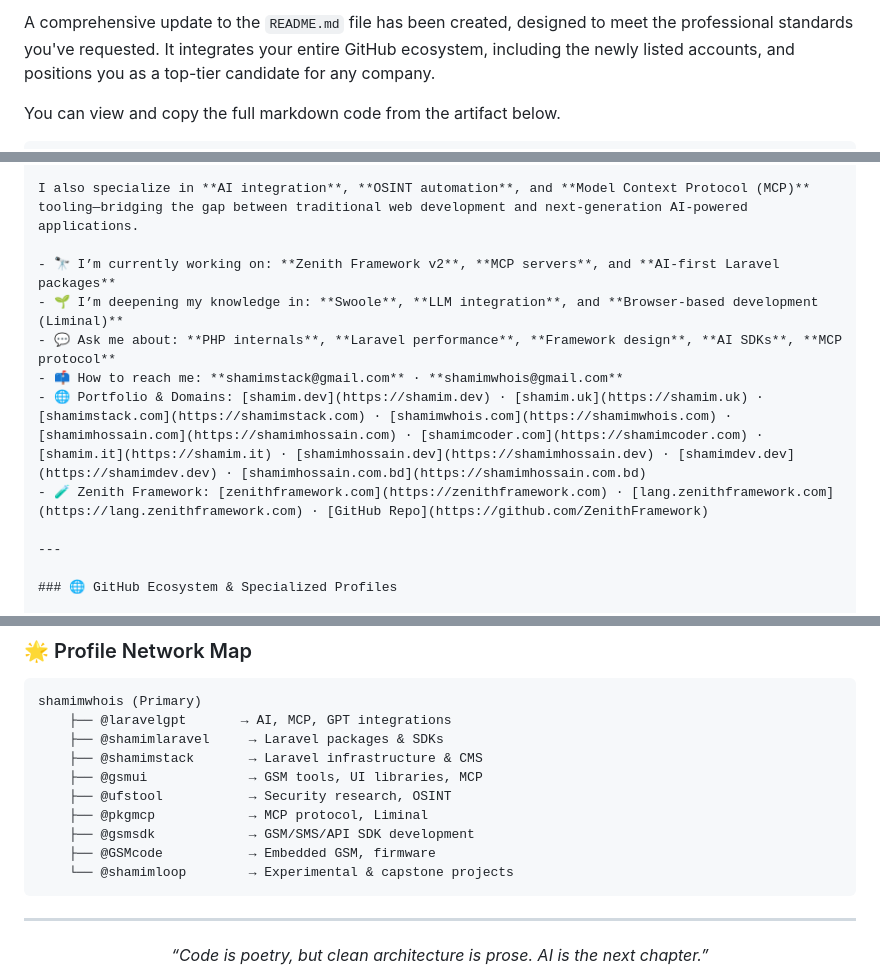
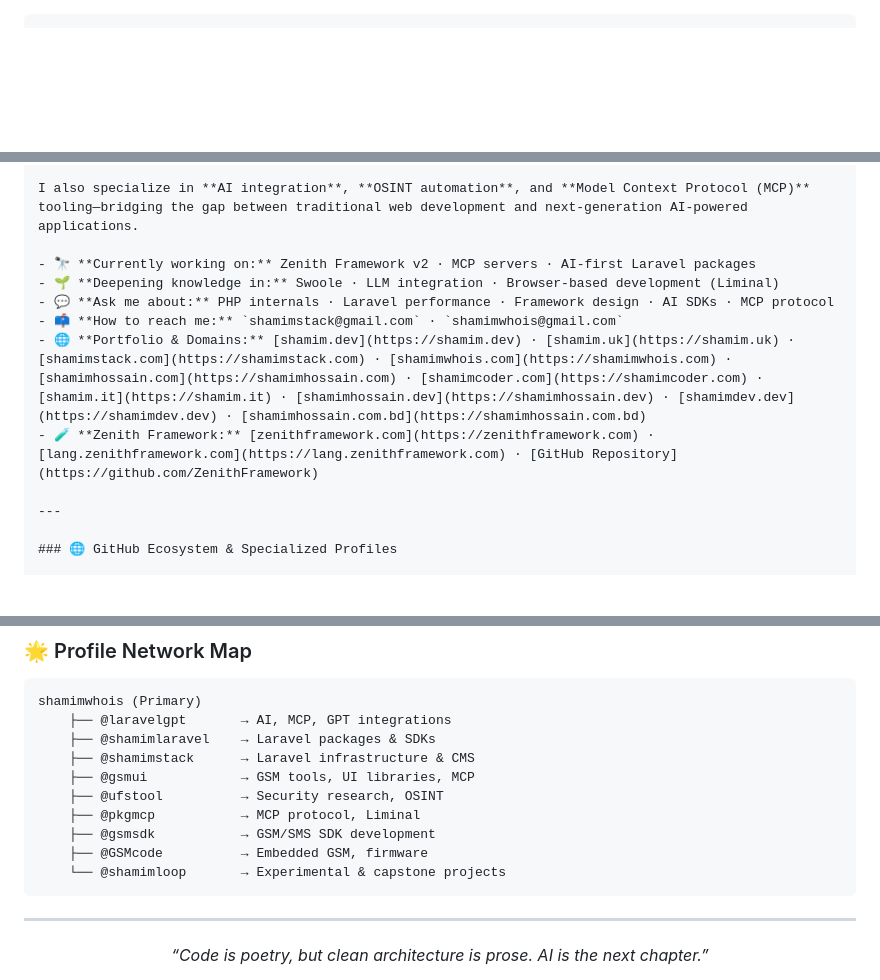
Before and after one commit to shamimwhois/shamimwhois, a Markdown page: README.md, 3 parts joined by grey strips. Drawn GitHub-style; blank space fills up the shorter version.

````diff
--- a/README.md
+++ b/README.md
@@ -1,6 +1,4 @@
-A comprehensive update to the `README.md` file has been created, designed to meet the professional standards you've requested. It integrates your entire GitHub ecosystem, including the newly listed accounts, and positions you as a top-tier candidate for any company.
 
-You can view and copy the full markdown code from the artifact below.
 
 ```markdown
 <h1 align="center">
@@ -27,12 +25,12 @@ I architect and build **high‑performance backend systems**, elegant **RESTful
 
 I also specialize in **AI integration**, **OSINT automation**, and **Model Context Protocol (MCP)** tooling—bridging the gap between traditional web development and next‑generation AI‑powered applications.
 
-- 🔭 I’m currently working on: **Zenith Framework v2**, **MCP servers**, and **AI‑first Laravel packages**
-- 🌱 I’m deepening my knowledge in: **Swoole**, **LLM integration**, and **Browser‑based development (Liminal)**
-- 💬 Ask me about: **PHP internals**, **Laravel performance**, **Framework design**, **AI SDKs**, **MCP protocol**
-- 📫 How to reach me: **shamimstack@gmail.com** · **shamimwhois@gmail.com**
-- 🌐 Portfolio & Domains: [shamim.dev](https://shamim.dev) · [shamim.uk](https://shamim.uk) · [shamimstack.com](https://shamimstack.com) · [shamimwhois.com](https://shamimwhois.com) · [shamimhossain.com](https://shamimhossain.com) · [shamimcoder.com](https://shamimcoder.com) · [shamim.it](https://shamim.it) · [shamimhossain.dev](https://shamimhossain.dev) · [shamimdev.dev](https://shamimdev.dev) · [shamimhossain.com.bd](https://shamimhossain.com.bd)
-- 🧪 Zenith Framework: [zenithframework.com](https://zenithframework.com) · [lang.zenithframework.com](https://lang.zenithframework.com) · [GitHub Repo](https://github.com/ZenithFramework)
+- 🔭 **Currently working on:** Zenith Framework v2 · MCP servers · AI‑first Laravel packages
+- 🌱 **Deepening knowledge in:** Swoole · LLM integration · Browser‑based development (Liminal)
+- 💬 **Ask me about:** PHP internals · Laravel performance · Framework design · AI SDKs · MCP protocol
+- 📫 **How to reach me:** `shamimstack@gmail.com` · `shamimwhois@gmail.com`
+- 🌐 **Portfolio & Domains:** [shamim.dev](https://shamim.dev) · [shamim.uk](https://shamim.uk) · [shamimstack.com](https://shamimstack.com) · [shamimwhois.com](https://shamimwhois.com) · [shamimhossain.com](https://shamimhossain.com) · [shamimcoder.com](https://shamimcoder.com) · [shamim.it](https://shamim.it) · [shamimhossain.dev](https://shamimhossain.dev) · [shamimdev.dev](https://shamimdev.dev) · [shamimhossain.com.bd](https://shamimhossain.com.bd)
+- 🧪 **Zenith Framework:** [zenithframework.com](https://zenithframework.com) · [lang.zenithframework.com](https://lang.zenithframework.com) · [GitHub Repository](https://github.com/ZenithFramework)
 
 ---
 
@@ -159,14 +158,14 @@ Whether you’re a recruiter, a fellow developer, or just want to say hi—feel
 ```
 shamimwhois (Primary)
     ├── @laravelgpt       → AI, MCP, GPT integrations
-    ├── @shamimlaravel     → Laravel packages & SDKs
-    ├── @shamimstack       → Laravel infrastructure & CMS
-    ├── @gsmui             → GSM tools, UI libraries, MCP
-    ├── @ufstool           → Security research, OSINT
-    ├── @pkgmcp            → MCP protocol, Liminal
-    ├── @gsmsdk            → GSM/SMS/API SDK development
-    ├── @GSMcode           → Embedded GSM, firmware
-    └── @shamimloop        → Experimental & capstone projects
+    ├── @shamimlaravel    → Laravel packages & SDKs
+    ├── @shamimstack      → Laravel infrastructure & CMS
+    ├── @gsmui            → GSM tools, UI libraries, MCP
+    ├── @ufstool          → Security research, OSINT
+    ├── @pkgmcp           → MCP protocol, Liminal
+    ├── @gsmsdk           → GSM/SMS SDK development
+    ├── @GSMcode          → Embedded GSM, firmware
+    └── @shamimloop       → Experimental & capstone projects
 ```
 
 ---
````
Also changed, not shown: other parts of README.md (+4 -3 lines).
